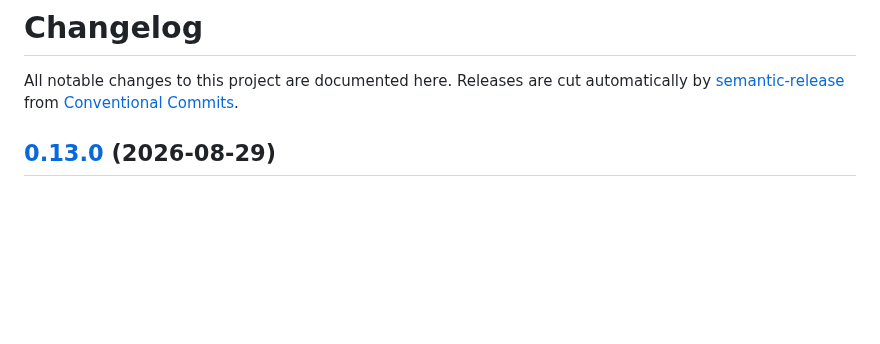
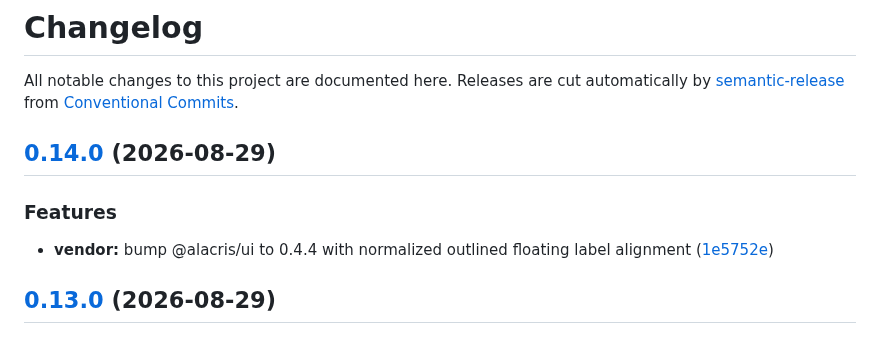
Before and after one commit to bmartel/alacris-go, a Markdown page: CHANGELOG.md, the part around the change. Drawn GitHub-style; blank space fills up the shorter version.

Commit message:
chore(release): 0.14.0 [skip ci]
## [0.14.0](https://github.com/bmartel/alacris-go/compare/v0.13.0...v0.14.0) (2026-08-29)

### Features

* **vendor:** bump @alacris/ui to 0.4.4 with normalized outlined floating label alignment ([1e5752e](https://github.com/bmartel/alacris-go/commit/1e5752eea5a146aa0fb7abafe95738357c64e4d1))

```diff
--- a/CHANGELOG.md
+++ b/CHANGELOG.md
@@ -3,6 +3,12 @@
 All notable changes to this project are documented here. Releases are cut
 automatically by [semantic-release](https://semantic-release.gitbook.io/) from
 [Conventional Commits](https://www.conventionalcommits.org/).
+
+## [0.14.0](https://github.com/bmartel/alacris-go/compare/v0.13.0...v0.14.0) (2026-08-29)
+
+### Features
+
+* **vendor:** bump @alacris/ui to 0.4.4 with normalized outlined floating label alignment ([1e5752e](https://github.com/bmartel/alacris-go/commit/1e5752eea5a146aa0fb7abafe95738357c64e4d1))
 
 ## [0.13.0](https://github.com/bmartel/alacris-go/compare/v0.12.0...v0.13.0) (2026-08-29)
 
```
